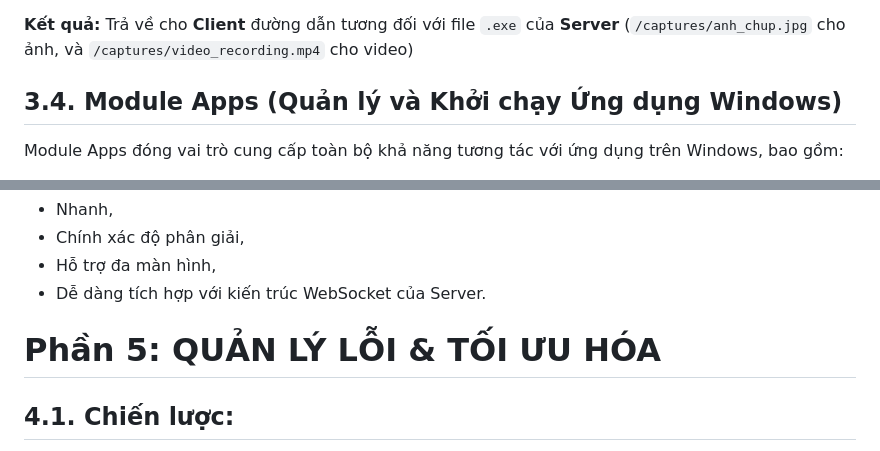
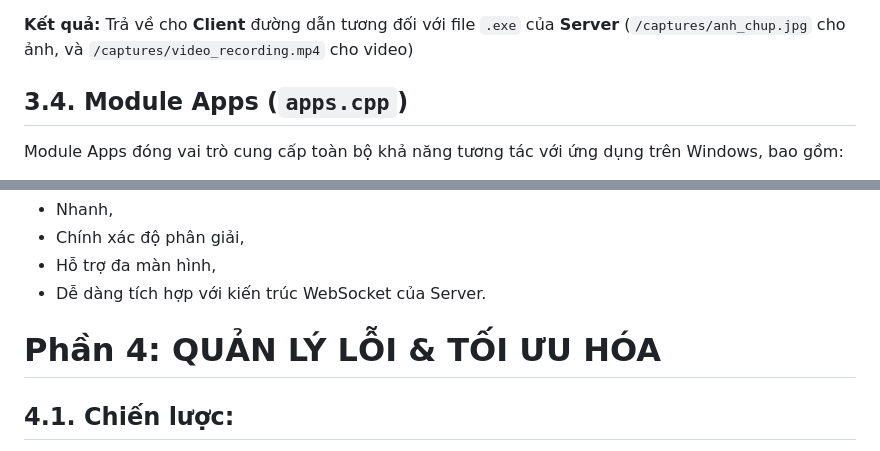
Before and after one commit to sjeue/MMT_2025, a Markdown page: report.md, 2 parts joined by grey strips. GitHub-like rendering.

```diff
--- a/report.md
+++ b/report.md
@@ -386,7 +386,7 @@ Giao tiếp hoàn toàn dựa trên **JSON**. Cấu trúc giao tiếp được s
 
 **Kết quả:** Trả về cho **Client** đường dẫn tương đối với file `.exe` của **Server** (`/captures/anh_chup.jpg` cho ảnh, và `/captures/video_recording.mp4` cho video)
 
-## 3.4. Module Apps (Quản lý và Khởi chạy Ứng dụng Windows)
+## 3.4. Module Apps (`apps.cpp`)
 
 Module Apps đóng vai trò cung cấp toàn bộ khả năng tương tác với ứng dụng trên Windows, bao gồm:
 
@@ -709,7 +709,7 @@ Module screenshot được xây dựng tối ưu cho môi trường Windows, k
 
 
 
-# Phần 5: QUẢN LÝ LỖI & TỐI ƯU HÓA
+# Phần 4: QUẢN LÝ LỖI & TỐI ƯU HÓA
 
 ## 4.1. **Chiến lược:**
 
```
Also changed, not shown: other parts of report.md (+10 -10 lines).
